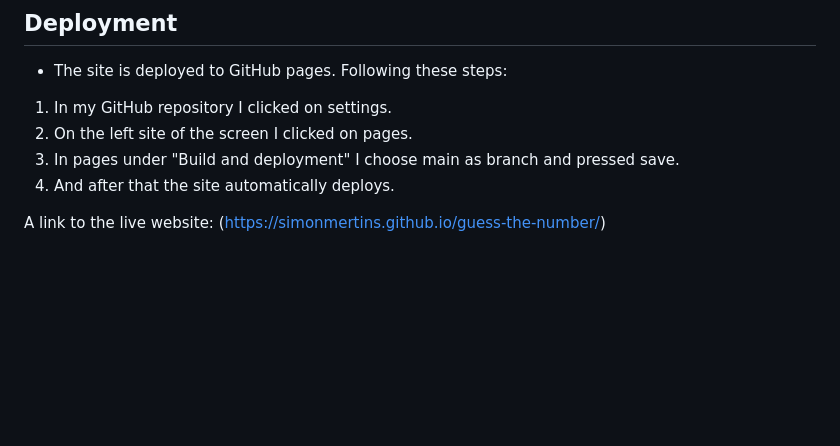
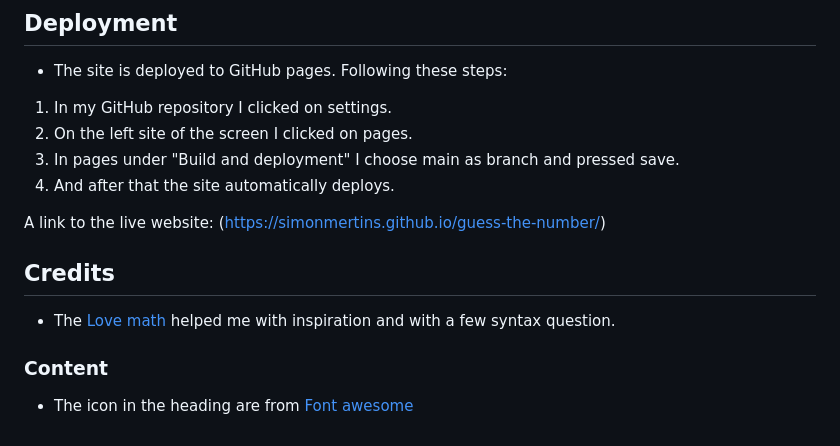
Before and after one commit to SimonMertins/guess-the-number, a Markdown page: README.md, the part around one of its changes. Drawn GitHub-style; blank space fills up the shorter version.

```diff
--- a/README.md
+++ b/README.md
@@ -64,3 +65,9 @@ So now there is no warings or errors.
 1. And after that the site automatically deploys.
 
 A link to the live website: (https://simonmertins.github.io/guess-the-number/)
+
+## Credits
+* The [Love math](https://github.com/SimonMertins/love-maths/tree/main) helped me with inspiration and with a few syntax question.
+
+### Content
+* The icon in the heading are from [Font awesome](https://fontawesome.com)
```
Also changed, not shown: other parts of README.md (+1 -0 lines).
